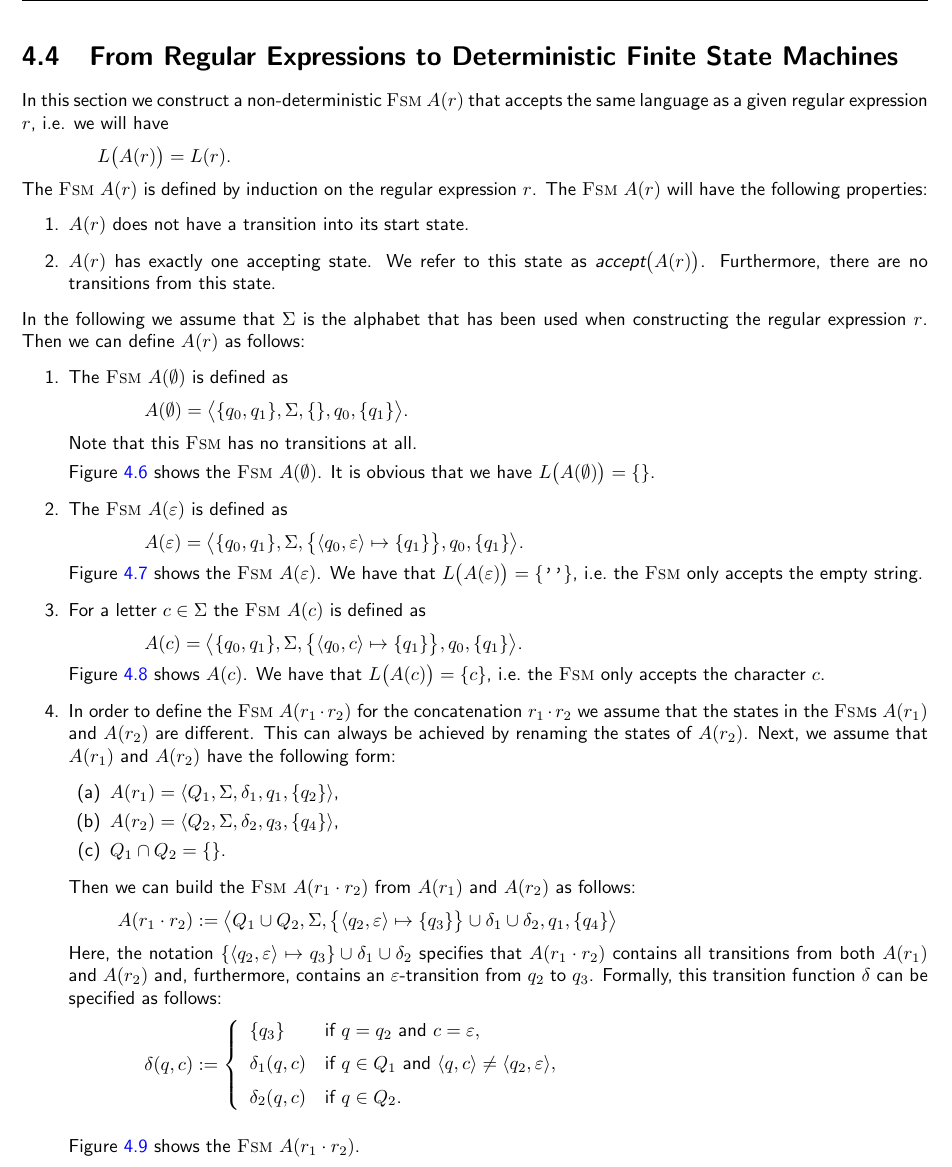
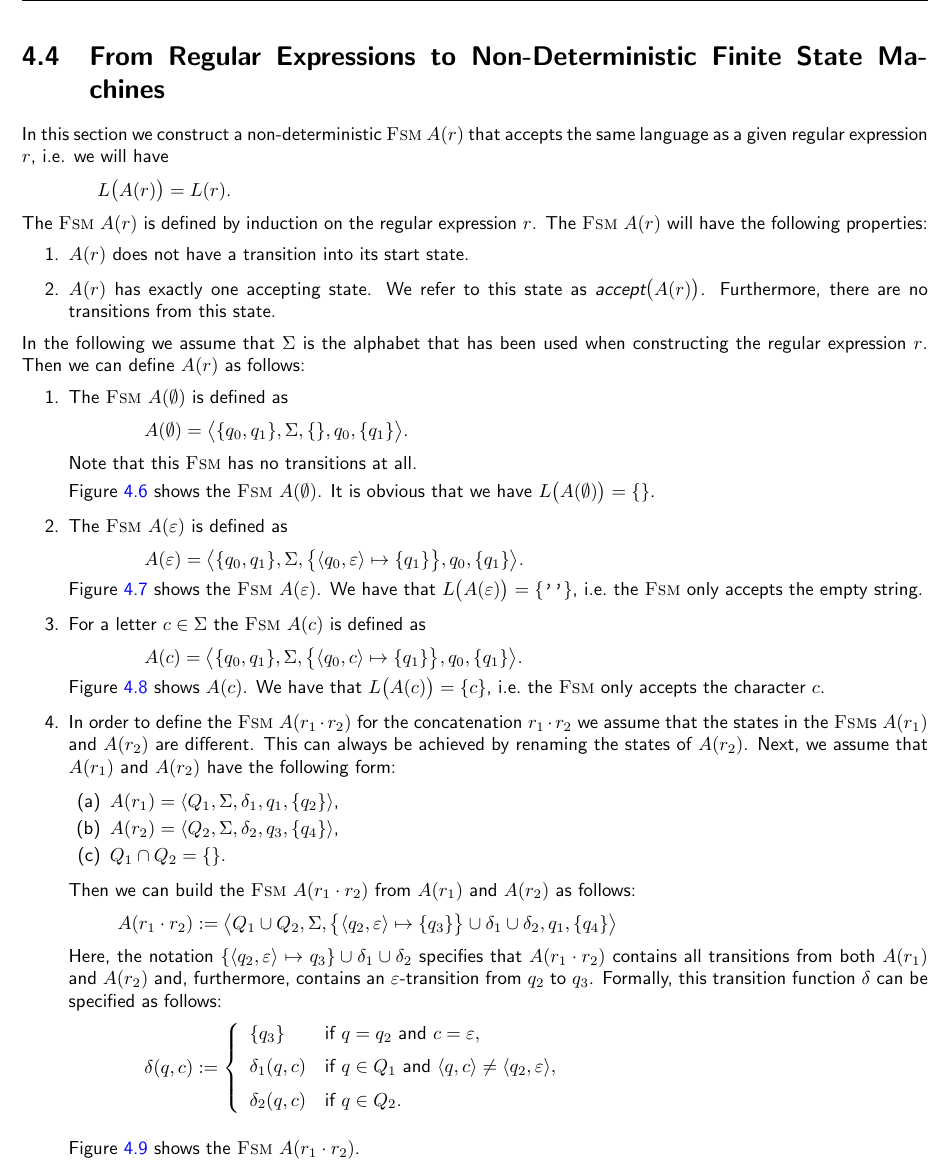
Before and after one commit to karlstroetmann/Formal-Languages, a LaTeX thesis (Lecture-Notes/formal-languages.tex, which reads Lecture-Notes/finite-state-machines.tex): part of page 37 of 213, cut so that both start at the same text. Compiled offline with pdfLaTeX.

Commit message:
Fixed typo

```diff
--- a/Lecture-Notes/finite-state-machines.tex
+++ b/Lecture-Notes/finite-state-machines.tex
@@ -862,7 +862,7 @@ The \textsl{Jupyter notebook}
 contains a program that takes a non-deterministic \textsc{Fsm} $F$ and computes the deterministic \textsc{Fsm} $\mathtt{det}(F)$.
 \pagebreak
 
-\section{From Regular Expressions to Deterministic Finite State Machines}
+\section{From Regular Expressions to Non-Deterministic Finite State Machines}
 In this section we construct a non-deterministic \textsc{Fsm} $A(r)$ that accepts the same language as
 a given regular expression $r$, i.e. we will have
 \\[0.2cm]
```
